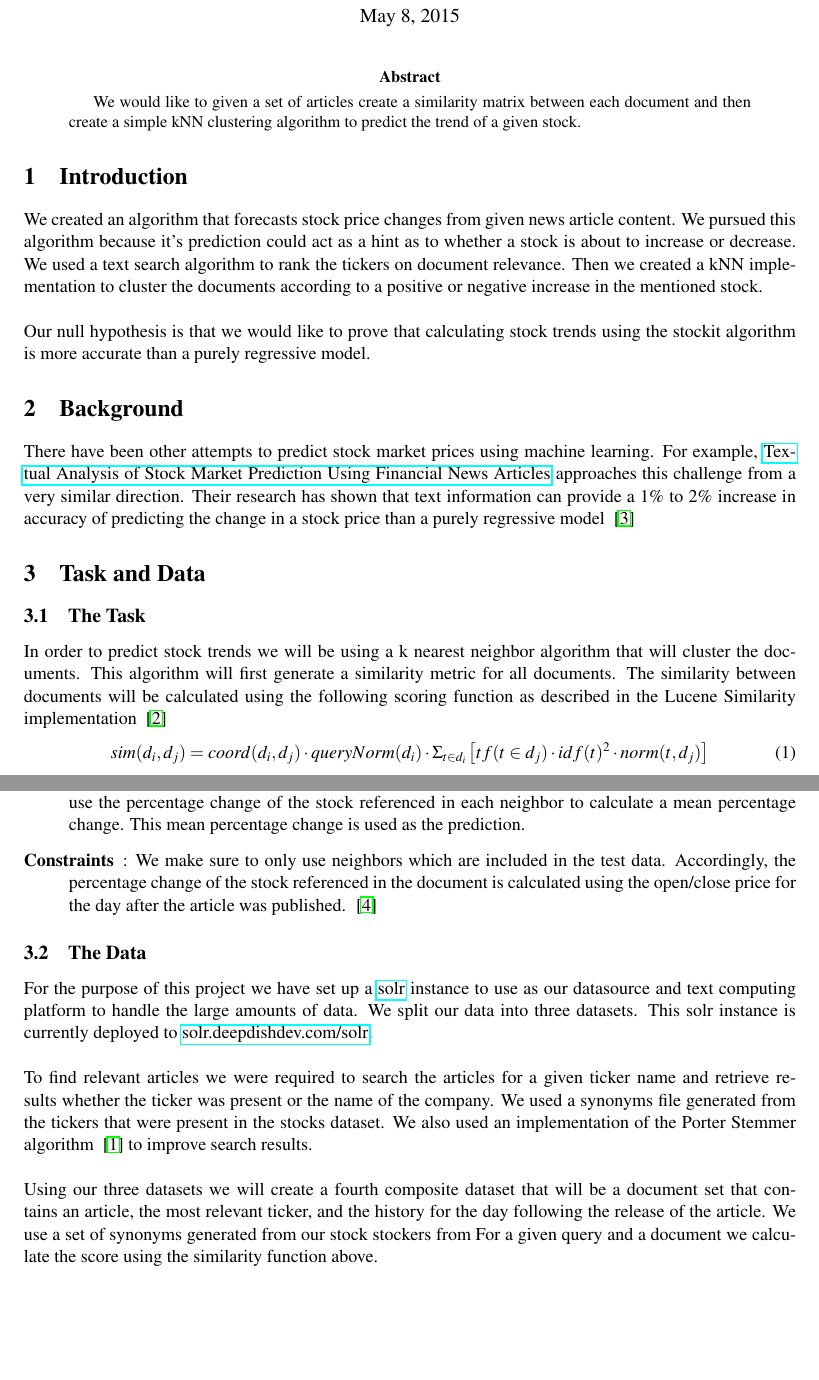
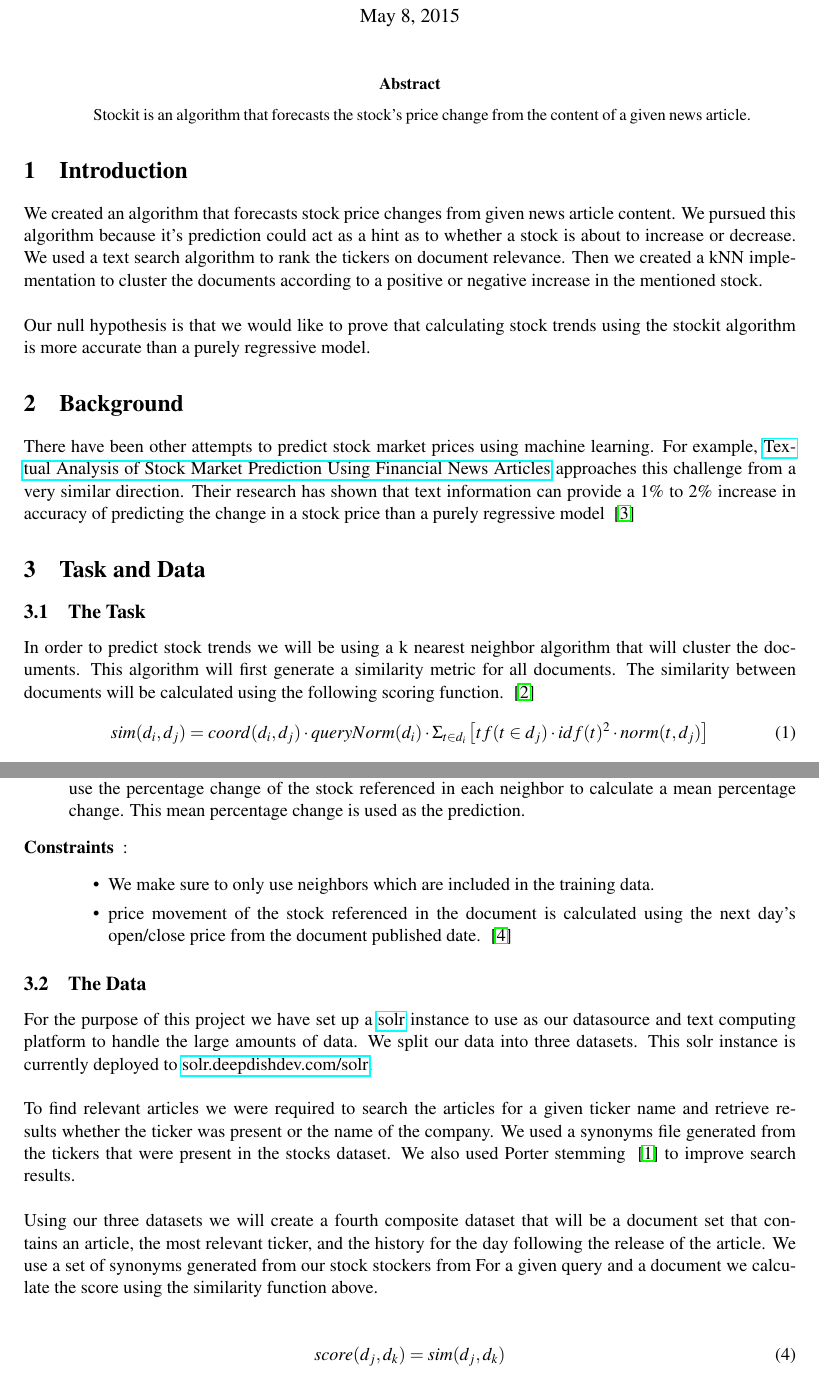
Before and after one commit to stockit/research, a LaTeX paper (final-report/CS446proj.tex): two parts of pages 1 and 2 of 6, joined at a grey line, cut so that both start at the same text, the shorter picture padded with empty space. Compiled offline with pdfLaTeX.

Commit message:
build passes

```diff
--- a/final-report/CS446proj.tex
+++ b/final-report/CS446proj.tex
@@ -27,7 +27,7 @@
 
 \begin{abstract}
 %\instructions{Very briefly, summarize your task, your model and your main results}
-We would like to given a set of articles create a similarity matrix between each document and then create a simple kNN clustering algorithm to predict the trend of a given stock.
+Stockit is an algorithm that forecasts the stock's price change from the content of a given news article.
 \end{abstract}
 
 \section{Introduction}
@@ -63,7 +63,7 @@ In order to predict stock trends we will be using a k nearest neighbor
 algorithm that will cluster the documents. This algorithm will
 first generate a similarity metric for all documents.
 The similarity between documents will be calculated using the
-following scoring function as described in the Lucene Similarity implementation ~\cite{similarity}
+following scoring function. ~\cite{similarity}
 \begin{equation}\label{doc:sim}
 	sim(d_i, d_j) = coord(d_i, d_j) \cdot queryNorm(d_i) \cdot \Sigma_{t \in d_i} \left[ tf(t \in d_j) \cdot idf(t)^2 \cdot norm(t,d_j) \right]
 \end{equation}
@@ -84,9 +84,13 @@ where
 	\item[KNN] : We implement KNN using the text similarity of the document to find its nearest neighbors. We use the
 	percentage change of the stock referenced in each neighbor to calculate a mean percentage change. This mean
 	percentage change is used as the prediction.
-	\item[Constraints] : We make sure to only use neighbors which are included in the test data. Accordingly, the percentage
-	change of the stock referenced in the document is calculated using the open/close price for the day after the
-	article was published. ~\cite{stock-matrix}
+	\item[Constraints] :
+    \begin{itemize}
+      \item We make sure to only use neighbors which are included in the training data.
+      \item price movement of the stock referenced in the document is calculated
+            using the next day's open/close price from the document
+            published date. ~\cite{stock-matrix}
+    \end{itemize}
 \end{description}
 
 
@@ -100,15 +104,15 @@ This solr instance is currently deployed to \href{http://solr.deepdishdev.com:89
 To find relevant articles we were required to search the articles
 for a given ticker name and retrieve results whether the ticker
 was present or the name of the company. We used a synonyms file generated
-from the tickers that were present in the stocks dataset. We also used an
-implementation of the Porter Stemmer algorithm ~\cite{porter} to improve search results. \\ \\
+from the tickers that were present in the stocks dataset. We also used Porter
+stemming ~\cite{porter} to improve search results. \\ \\
 Using our three datasets we will create a fourth composite dataset that
 will be a document set that contains an article, the most relevant ticker,
 and the history for the day following the release of the article.
 We use a set of synonyms generated from our stock stockers from
 For a given query and a document we calculate the score using the similarity function above. \\ \\
 \begin{equation}\label{doc:score}
-  	score(q,d) = sim(q, d)
+  	score(d_j, d_k) = sim(d_j, d_k)
 \end{equation}
 where \(V\) is a mapping function that translates both the query and document to a search vector \\ \\
  To find the most relevant ticker we will find the ticker for each article that has the highest correlated score.  This will give us a new composite dataset which we will use as our training and test data for our algorithm.
```
Also changed, not shown: final-report/CS446proj.tex (2 more changed lines).
